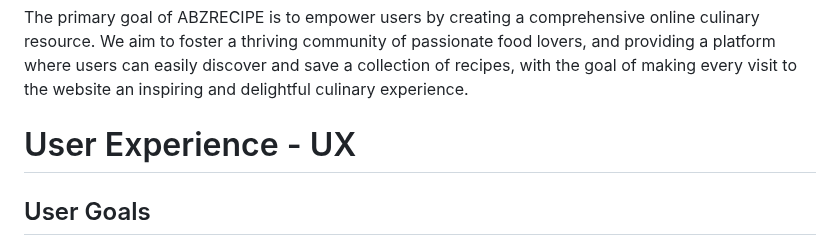
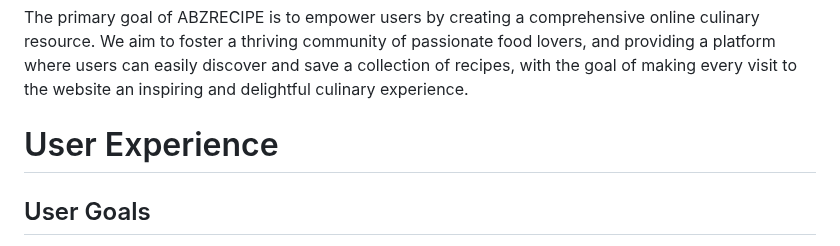
Before and after one commit to Rafz9Abz9/AbzRecipe, a Markdown page: README.md, the part around the change. Rendered like a GitHub page.

Commit message:
Edited spelling error on README.md

```diff
--- a/README.md
+++ b/README.md
@@ -17,7 +17,7 @@ ABZRECIPE is a user-friendly recipe platform designed to make your cooking exper
 # Project Goals
 The primary goal of ABZRECIPE is to empower users by creating a comprehensive online culinary resource. We aim to foster a thriving community of passionate food lovers, and providing a platform where users can easily discover and save a collection of recipes, with the goal of making every visit to the website an inspiring and delightful culinary experience.
 
-# User Experience - UX
+# User Experience
 
 ## User Goals
 - Ability to register an account.
```
